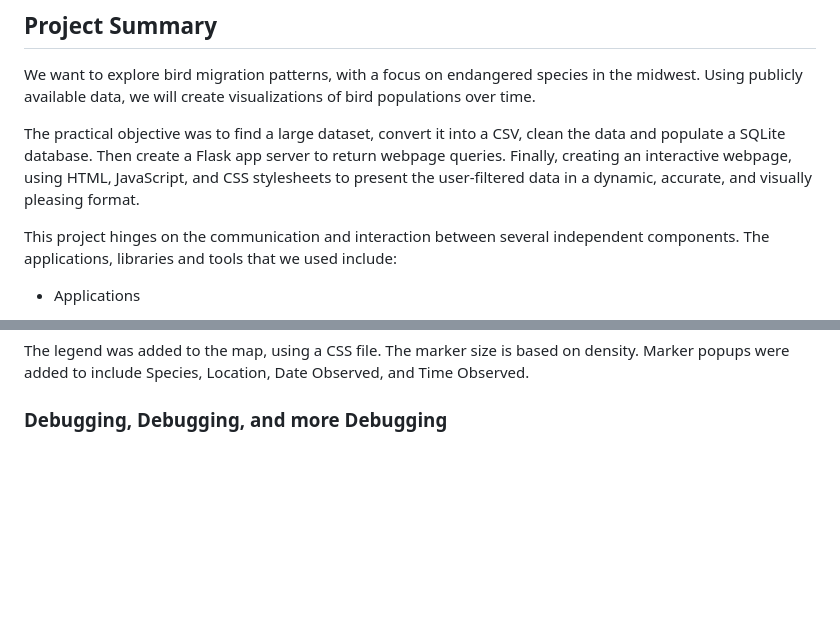
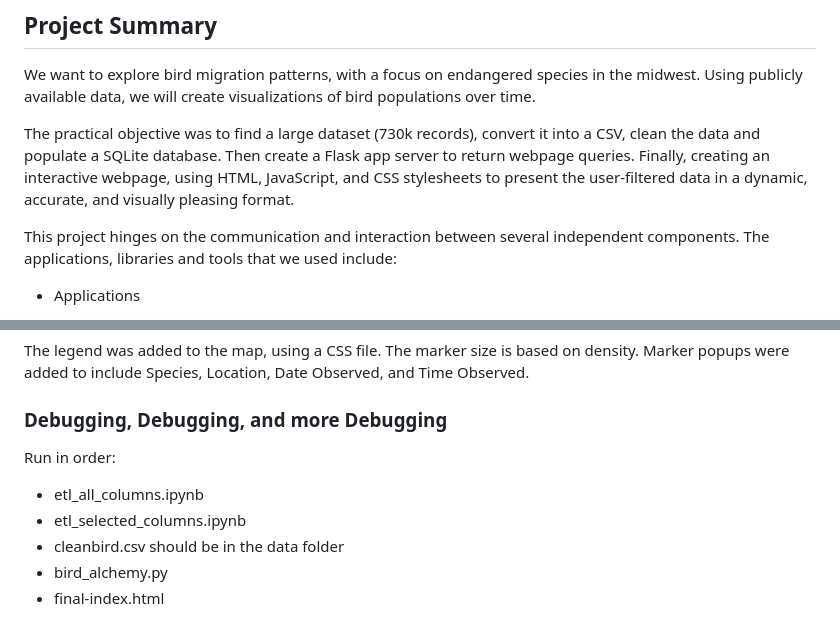
Before and after one commit to paullbrown/bird-migration-project, a Markdown page: README.md, 2 parts joined by grey strips. Rendered like a GitHub page; blank space fills up the shorter version.

```diff
--- a/README.md
+++ b/README.md
@@ -6,7 +6,7 @@
 ## Project Summary
 We want to explore bird migration patterns, with a focus on endangered species in the midwest. Using publicly available data, we will create visualizations of bird populations over time.
 
-The practical objective was to find a large dataset, convert it into a CSV, clean the data and populate a SQLite database. Then create a Flask app server to return webpage queries. Finally, creating an interactive webpage, using HTML, JavaScript, and CSS stylesheets to present the user-filtered data in a dynamic, accurate, and visually pleasing format.
+The practical objective was to find a large dataset (730k records), convert it into a CSV, clean the data and populate a SQLite database. Then create a Flask app server to return webpage queries. Finally, creating an interactive webpage, using HTML, JavaScript, and CSS stylesheets to present the user-filtered data in a dynamic, accurate, and visually pleasing format.
 
 This project hinges on the communication and interaction between several independent components. The applications, libraries and tools that we used include:
 - Applications
@@ -62,3 +62,11 @@ Density data was then plotted using latitude and longitude, and grouped by speci
 ### Markers and Popup Data
 The legend was added to the map, using a CSS file. The marker size is based on density. Marker popups were added to include Species, Location, Date Observed, and Time Observed.
 ### Debugging, Debugging, and more Debugging
+
+
+Run in order:
+- etl_all_columns.ipynb
+- etl_selected_columns.ipynb
+- cleanbird.csv should be in the data folder
+- bird_alchemy.py
+- final-index.html
```
